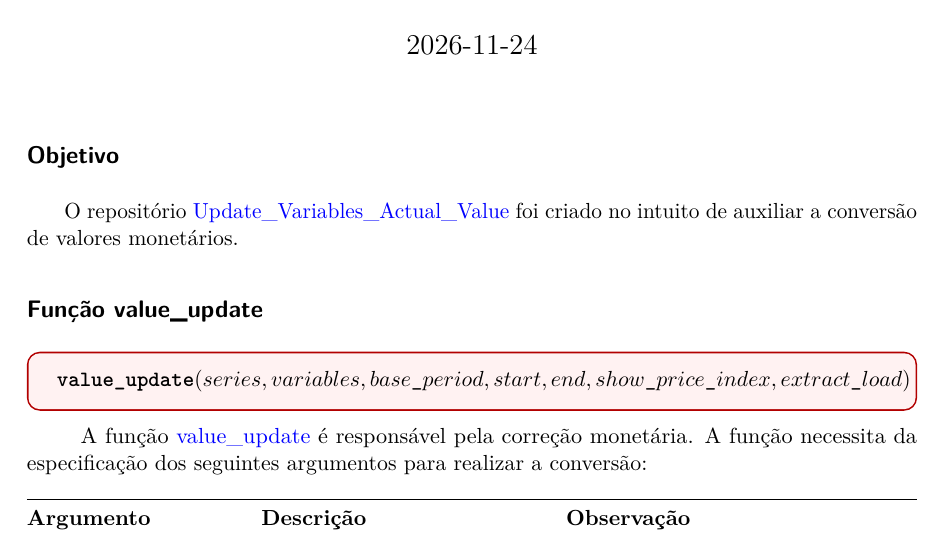
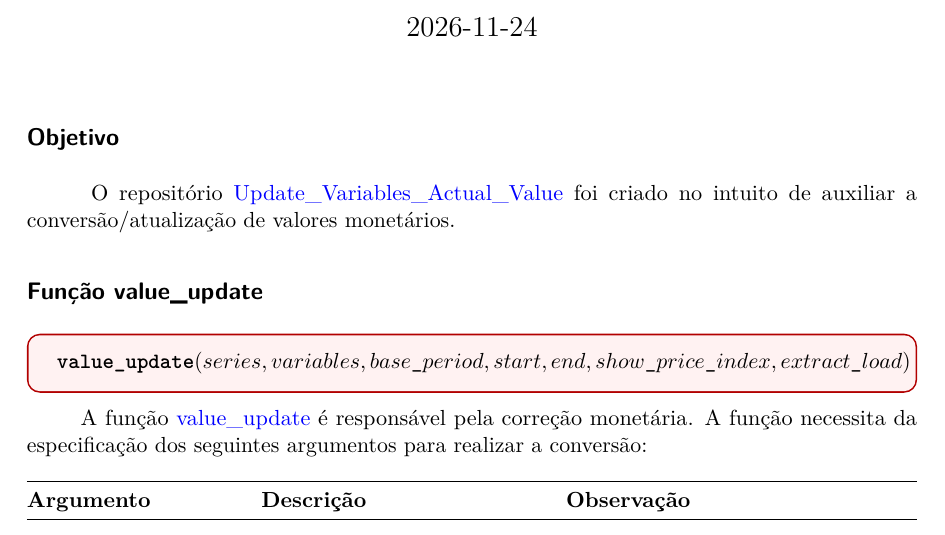
Before and after one commit to paulo-icaro/Update_Variables_Actual_Value, a Quarto document (readme.qmd): part of page 1 of 4, cut so that both start at the same text. The pictures show the output file readme.pdf that the author committed with the source.

Commit message:
Ajuste pontual

```diff
--- a/readme.qmd
+++ b/readme.qmd
@@ -29,7 +29,7 @@ editor: source
 <!------------->
 ## Objetivo
 <p>
-|       O repositório [Update_Variables_Actual_Value](https://github.com/paulo-icaro/Update_Variables_Actual_Value) foi criado no intuito de auxiliar a conversão de valores monetários.
+|       O repositório [Update_Variables_Actual_Value](https://github.com/paulo-icaro/Update_Variables_Actual_Value) foi criado no intuito de auxiliar a conversão/atualização de valores monetários.
 
 
 
```
Also changed, not shown: readme.md, readme.pdf.
